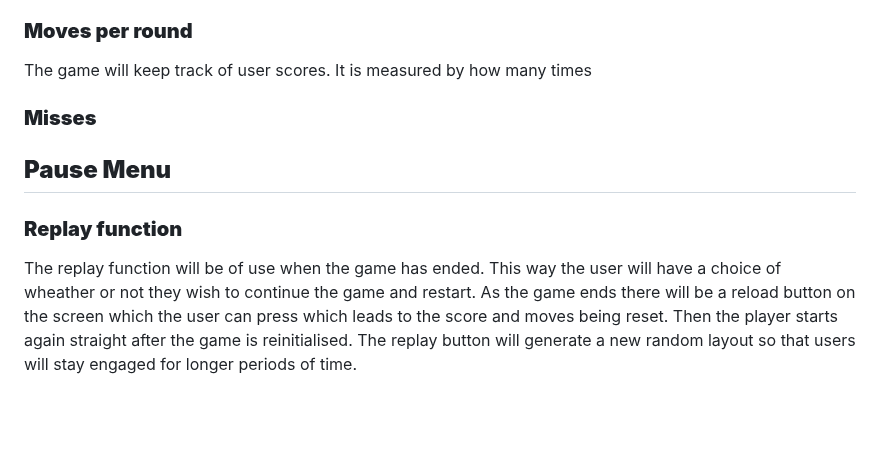
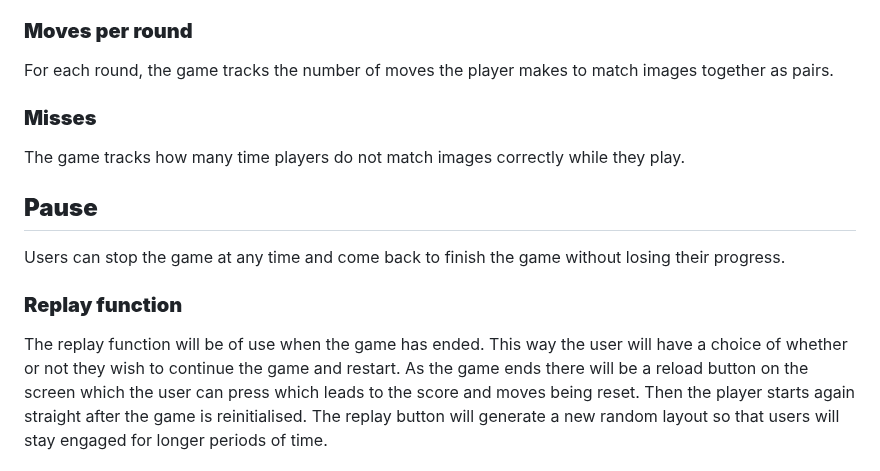
Before and after one commit to tranquilts/MATCH, a Markdown page: README.md, the part around the change. Drawn GitHub-style; blank space fills up the shorter version.

```diff
--- a/README.md
+++ b/README.md
@@ -103,14 +103,16 @@ Functionality:
 - Offers options to restart or return to the main page.
 
 ### **Moves per round**
-The game will keep track of user scores. It is measured by how many times
+For each round, the game tracks the number of moves the player makes to match images together as pairs.
 
 ### **Misses**
+The game tracks how many time players do not match images correctly while they play.
 
-## **Pause Menu**
+## **Pause**
+  Users can stop the game at any time and come back to finish the game without losing their progress.
 
 ### **Replay function**
-The replay function will be of use when the game has ended. This way the user will have a choice of wheather or not they wish to continue the game and restart.
+The replay function will be of use when the game has ended. This way the user will have a choice of whether or not they wish to continue the game and restart.
 As the game ends there will be a reload button on the screen which the user can press which leads to the score and moves being reset.
 Then the player starts again straight after the game is reinitialised.
 The replay button will generate a new random layout so that users will stay engaged for longer periods of time.
```
